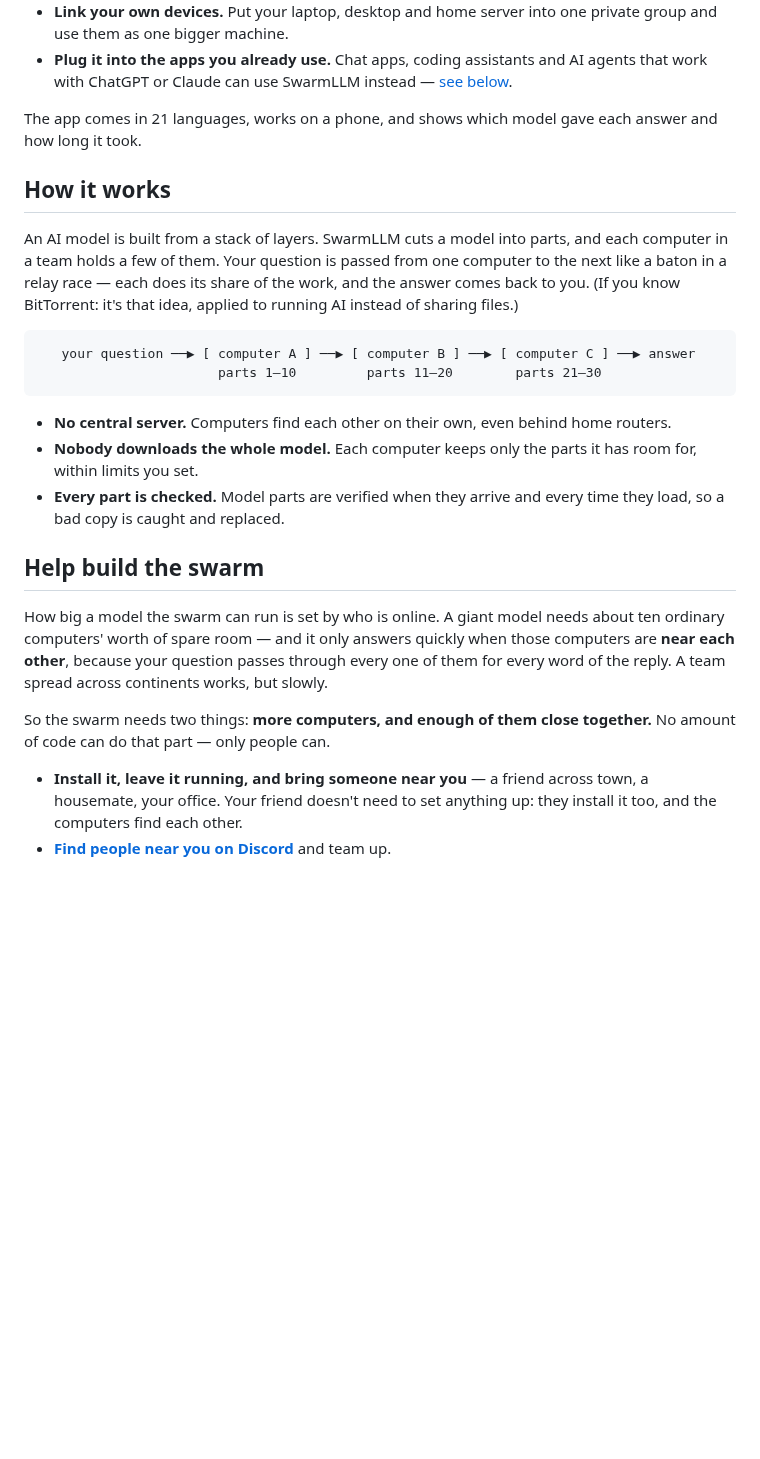
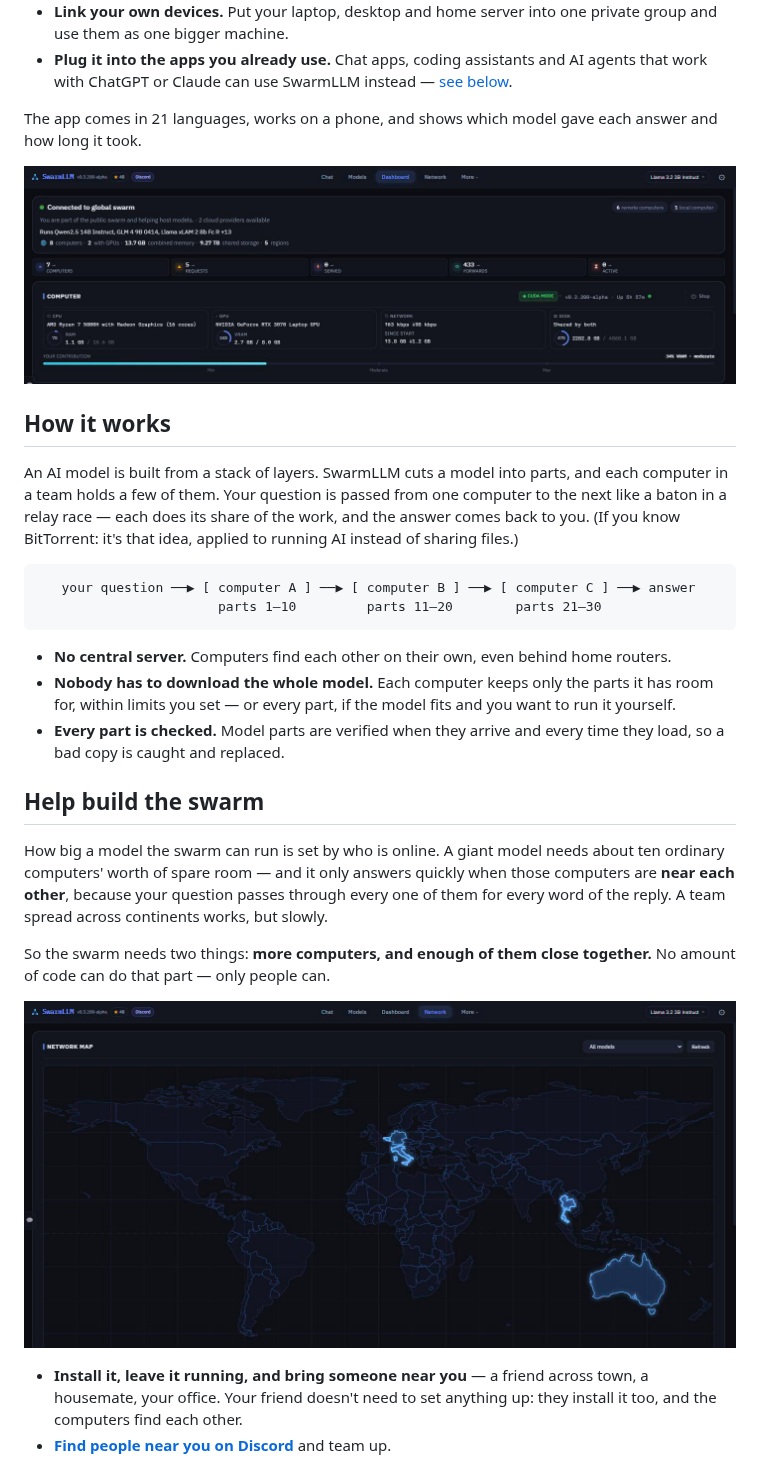
Before and after one commit to enapt/SwarmLLM, a Markdown page: README.md, the part around one of its changes. GitHub-like rendering; pictures changed too: docs/images/dashboard.png (added), docs/images/network-map.png (added); blank space fills up the shorter version.

Commit message:
README: screenshots of the Models tab, the Dashboard and the network map
Three more pictures of the app, each beside the part of the README it shows:
finding and downloading a model, the Dashboard's view of your computer and
the swarm, and the map of where SwarmLLM computers are online. Taken from the
running app; nothing identifying is shown (no node id, addresses, names or
configured cloud providers).

Also: "Nobody downloads the whole model" became "nobody has to" — a
computer can now fetch every part of a model that fits it, which is what the
Models tab's Download does.

```diff
--- a/README.md
+++ b/README.md
@@ -109,6 +111,8 @@ are in the
 The app comes in 21 languages, works on a phone, and shows which model gave
 each answer and how long it took.
 
+![The Dashboard: whether you're connected, what the swarm can run right now, and how much of your computer SwarmLLM is using](docs/images/dashboard.png)
+
 ## How it works
 
 An AI model is built from a stack of layers. SwarmLLM cuts a model into parts,
@@ -124,8 +128,9 @@ idea, applied to running AI instead of sharing files.)
 
 - **No central server.** Computers find each other on their own, even behind
   home routers.
-- **Nobody downloads the whole model.** Each computer keeps only the parts it
-  has room for, within limits you set.
+- **Nobody has to download the whole model.** Each computer keeps only the
+  parts it has room for, within limits you set — or every part, if the model
+  fits and you want to run it yourself.
 - **Every part is checked.** Model parts are verified when they arrive and
   every time they load, so a bad copy is caught and replaced.
 
@@ -139,6 +144,8 @@ across continents works, but slowly.
 
 So the swarm needs two things: **more computers, and enough of them close
 together.** No amount of code can do that part — only people can.
+
+![The network map, lighting up the countries with SwarmLLM computers online](docs/images/network-map.png)
 
 - **Install it, leave it running, and bring someone near you** — a friend
   across town, a housemate, your office. Your friend doesn't need to set
```
Also changed, not shown: other parts of README.md (+2 -0 lines), docs/images/models.png (added).
